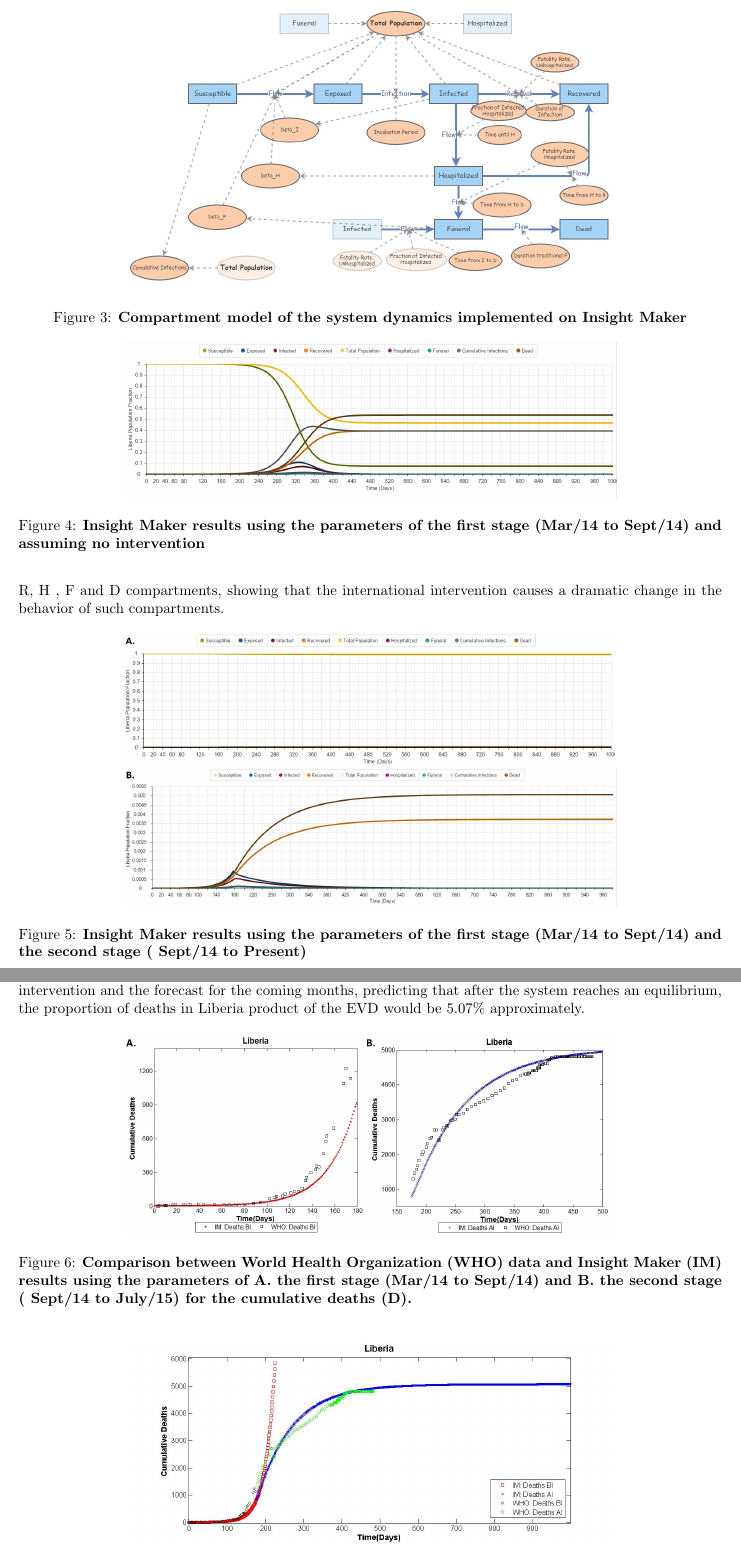
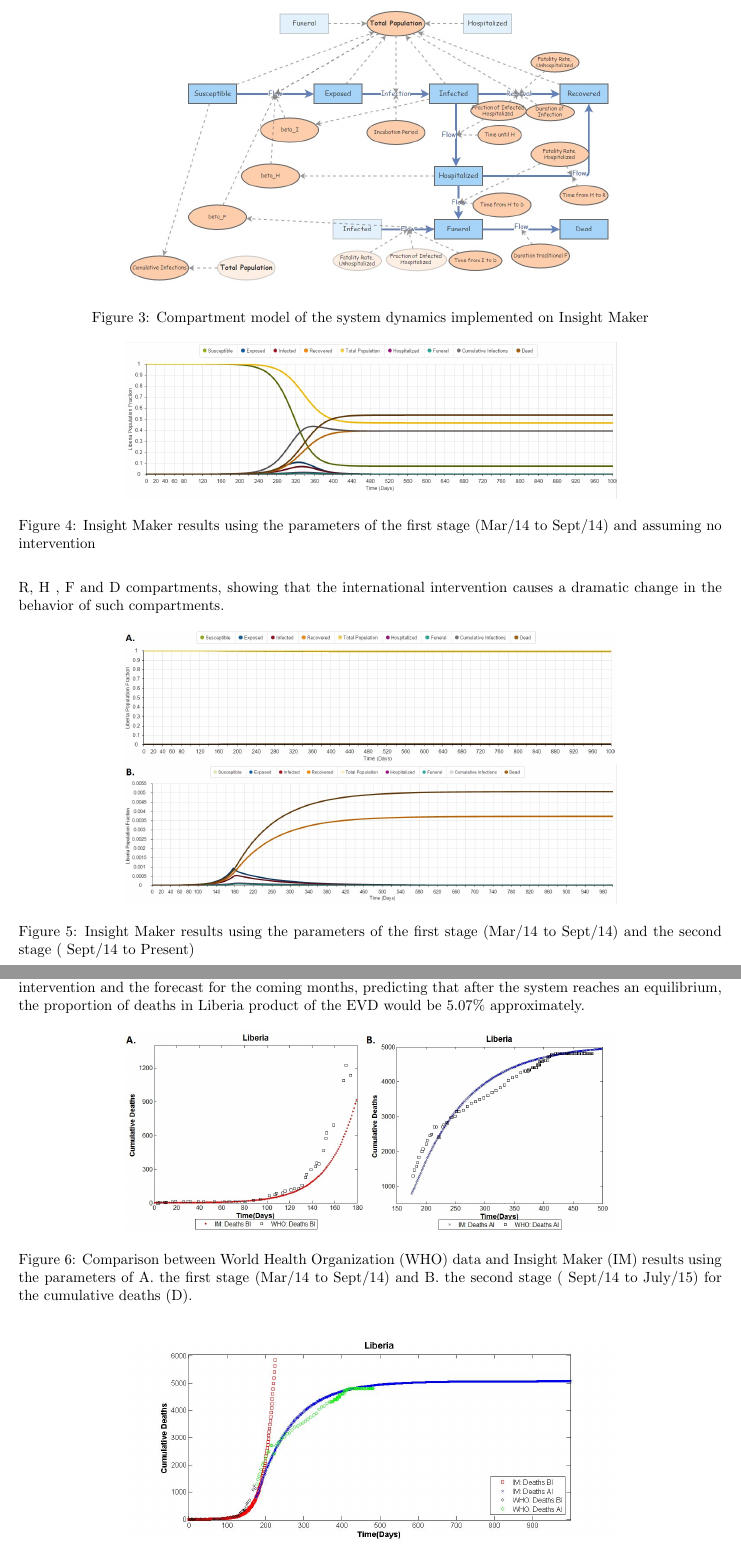
Before and after one commit to YuhangMa/MIT-Lincoln-Lab, a LaTeX paper (main.tex, which reads IM.tex): two parts of pages 7 and 8 of 16, joined at a grey line, cut so that both start at the same text. Compiled offline with pdfLaTeX.

Commit message:
modified fig caption

```diff
--- a/IM.tex
+++ b/IM.tex
@@ -32,7 +32,7 @@ where each of the parameters are defined on Table \ref{tab:parameters}
 \begin{figure}[!h]
   \centering
   \includegraphics[width=0.7\textwidth]{SD_IM}
-  \caption{ \bf Compartment model of the system dynamics implemented on Insight Maker}
+  \caption{ Compartment model of the system dynamics implemented on Insight Maker}
 \label{fig:SD_IM}
 \end{figure}
 
@@ -47,7 +47,7 @@ where each of the parameters are defined on Table \ref{tab:parameters}
 \begin{figure}[!h]
   \centering
   \includegraphics[width=0.7\textwidth]{LB_NoInt_SD_IM}
-  \caption{ \bf Insight Maker results using the parameters of the first stage (Mar/14 to Sept/14) and assuming no intervention}
+  \caption{ Insight Maker results using the parameters of the first stage (Mar/14 to Sept/14) and assuming no intervention}
 \label{fig:LB_IM_NoIn}
 \end{figure}
 
@@ -57,7 +57,7 @@ where each of the parameters are defined on Table \ref{tab:parameters}
 \begin{figure}[!h]
   \centering
   \includegraphics[width=0.7\textwidth]{LB_Int3_SD_IM}
-  \caption{ \bf Insight Maker results using the parameters of the first stage (Mar/14 to Sept/14) and the second stage ( Sept/14 to Present)}
+  \caption{ Insight Maker results using the parameters of the first stage (Mar/14 to Sept/14) and the second stage ( Sept/14 to Present)}
 \label{fig:LB_IM_In}
 \end{figure}
 
@@ -70,7 +70,7 @@ where each of the parameters are defined on Table \ref{tab:parameters}
 \begin{figure}[!h]
   \centering
   \includegraphics[width=0.7\textwidth]{LB_BI_AI_SD_WHO_IM}
-  \caption{ \bf Comparison between World Health Organization (WHO) data and Insight Maker (IM) results using the parameters of A. the first stage (Mar/14 to Sept/14) and B. the second stage ( Sept/14 to July/15) for the cumulative deaths (D).}
+  \caption{ Comparison between World Health Organization (WHO) data and Insight Maker (IM) results using the parameters of A. the first stage (Mar/14 to Sept/14) and B. the second stage ( Sept/14 to July/15) for the cumulative deaths (D).}
 \label{fig:LB_IM_WHO}
 \end{figure}
 
@@ -79,7 +79,7 @@ where each of the parameters are defined on Table \ref{tab:parameters}
 \begin{figure}[!h]
   \centering
   \includegraphics[width=0.7\textwidth]{LB_Int2_SD_WHO_IM}
-  \caption{ \bf Comparison between World Health Organization (WHO) data and Insight Maker (IM) results using the parameters before intervention (BI) and after intervention (AI), for the cumulative deaths (D).}
+  \caption{ Comparison between World Health Organization (WHO) data and Insight Maker (IM) results using the parameters before intervention (BI) and after intervention (AI), for the cumulative deaths (D).}
 \label{fig:LB_IM_WHO2}
 \end{figure}
 
```
